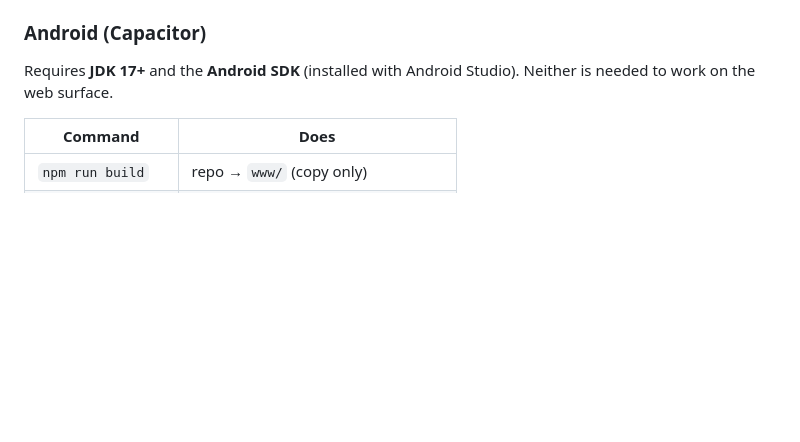
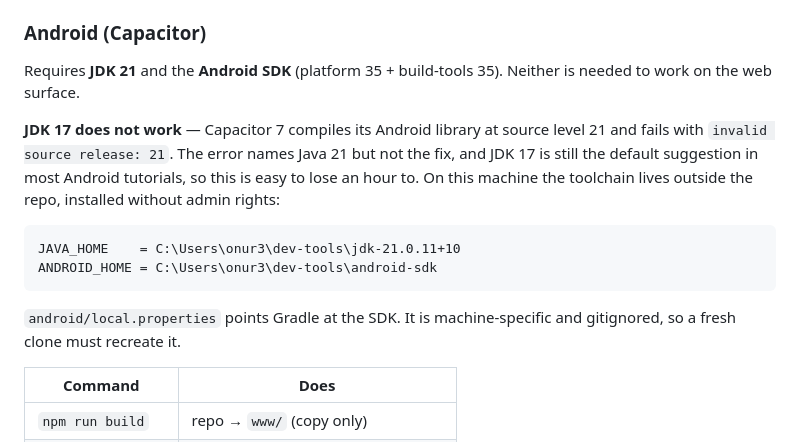
Before and after one commit to onur33360-dev/puzzlehub, a Markdown page: CLAUDE.md, the part around the change. Drawn GitHub-style; blank space fills up the shorter version.

Commit message:
docs(android): JDK 21 zorunlulugunu ve yerel zincir yollarini yaz
Capacitor 7 Android kutuphanesini source level 21 ile derliyor.
JDK 17 ile derleme "invalid source release: 21" verip DUSUYOR --
bu bizzat yasandi. Hata mesaji Java 21'i soyluyor ama cozumu
soylemiyor ve Android rehberlerinin cogu hala JDK 17 onerdigi
icin buraya saatler kaybedilebilir. CLAUDE.md'de "JDK 17+"
yaziyordu, yanlisti.

Zincir depo disinda ve yonetici izni gerekmeden kuruldu:
  JAVA_HOME    = C:\Users\onur3\dev-tools\jdk-21.0.11+10
  ANDROID_HOME = C:\Users\onur3\dev-tools\android-sdk (platform 35,
                 build-tools 35, platform-tools)

Ilk debug APK basariyla derlendi: 4.9 MB.

Co-Authored-By: Claude Opus 4.8 <noreply@anthropic.com>

````diff
--- a/CLAUDE.md
+++ b/CLAUDE.md
@@ -68,8 +68,21 @@ new worker and a new bucket while still serving the previous `games.js`.
 
 ### Android (Capacitor)
 
-Requires **JDK 17+** and the **Android SDK** (installed with Android Studio). Neither is
-needed to work on the web surface.
+Requires **JDK 21** and the **Android SDK** (platform 35 + build-tools 35). Neither is needed
+to work on the web surface.
+
+**JDK 17 does not work** — Capacitor 7 compiles its Android library at source level 21 and
+fails with `invalid source release: 21`. The error names Java 21 but not the fix, and JDK 17
+is still the default suggestion in most Android tutorials, so this is easy to lose an hour
+to. On this machine the toolchain lives outside the repo, installed without admin rights:
+
+```
+JAVA_HOME    = C:\Users\onur3\dev-tools\jdk-21.0.11+10
+ANDROID_HOME = C:\Users\onur3\dev-tools\android-sdk
+```
+
+`android/local.properties` points Gradle at the SDK. It is machine-specific and gitignored,
+so a fresh clone must recreate it.
 
 | Command | Does |
 |---|---|
````
